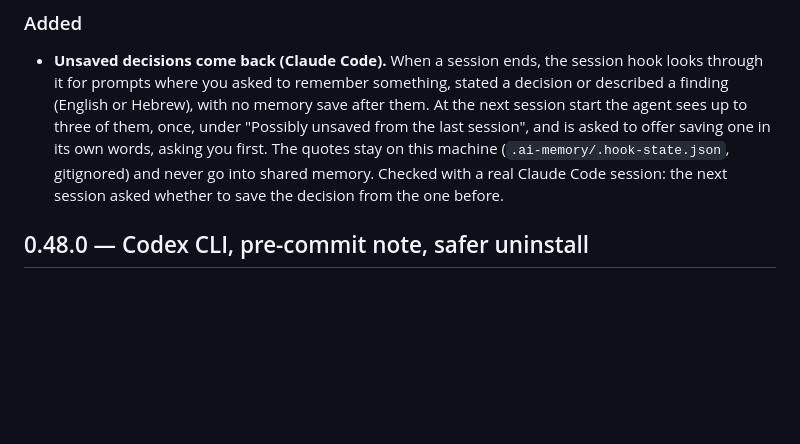
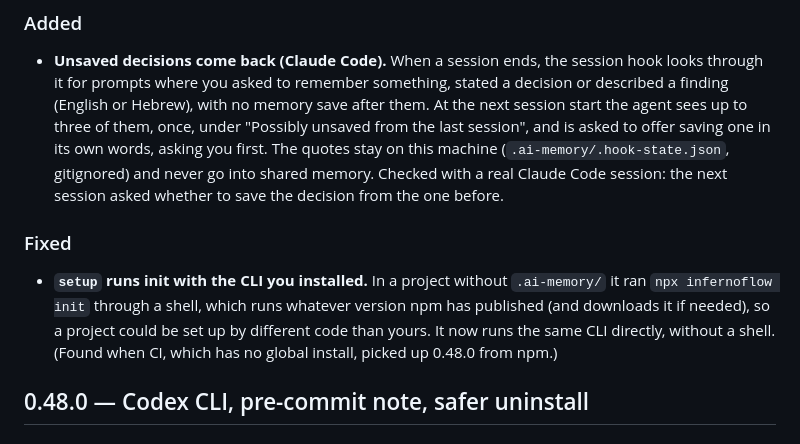
Before and after one commit to ronmiz/infernoflow, a Markdown page: CHANGELOG.md, the part around the change. Rendered like a GitHub page; blank space fills up the shorter version.

Commit message:
CHANGELOG: setup runs init with this CLI

```diff
--- a/CHANGELOG.md
+++ b/CHANGELOG.md
@@ -4,6 +4,9 @@
 
 ### Added
 - **Unsaved decisions come back (Claude Code).** When a session ends, the session hook looks through it for prompts where you asked to remember something, stated a decision or described a finding (English or Hebrew), with no memory save after them. At the next session start the agent sees up to three of them, once, under "Possibly unsaved from the last session", and is asked to offer saving one in its own words, asking you first. The quotes stay on this machine (`.ai-memory/.hook-state.json`, gitignored) and never go into shared memory. Checked with a real Claude Code session: the next session asked whether to save the decision from the one before.
+
+### Fixed
+- **`setup` runs init with the CLI you installed.** In a project without `.ai-memory/` it ran `npx infernoflow init` through a shell, which runs whatever version npm has published (and downloads it if needed), so a project could be set up by different code than yours. It now runs the same CLI directly, without a shell. (Found when CI, which has no global install, picked up 0.48.0 from npm.)
 
 ## 0.48.0 — Codex CLI, pre-commit note, safer uninstall
 
```
